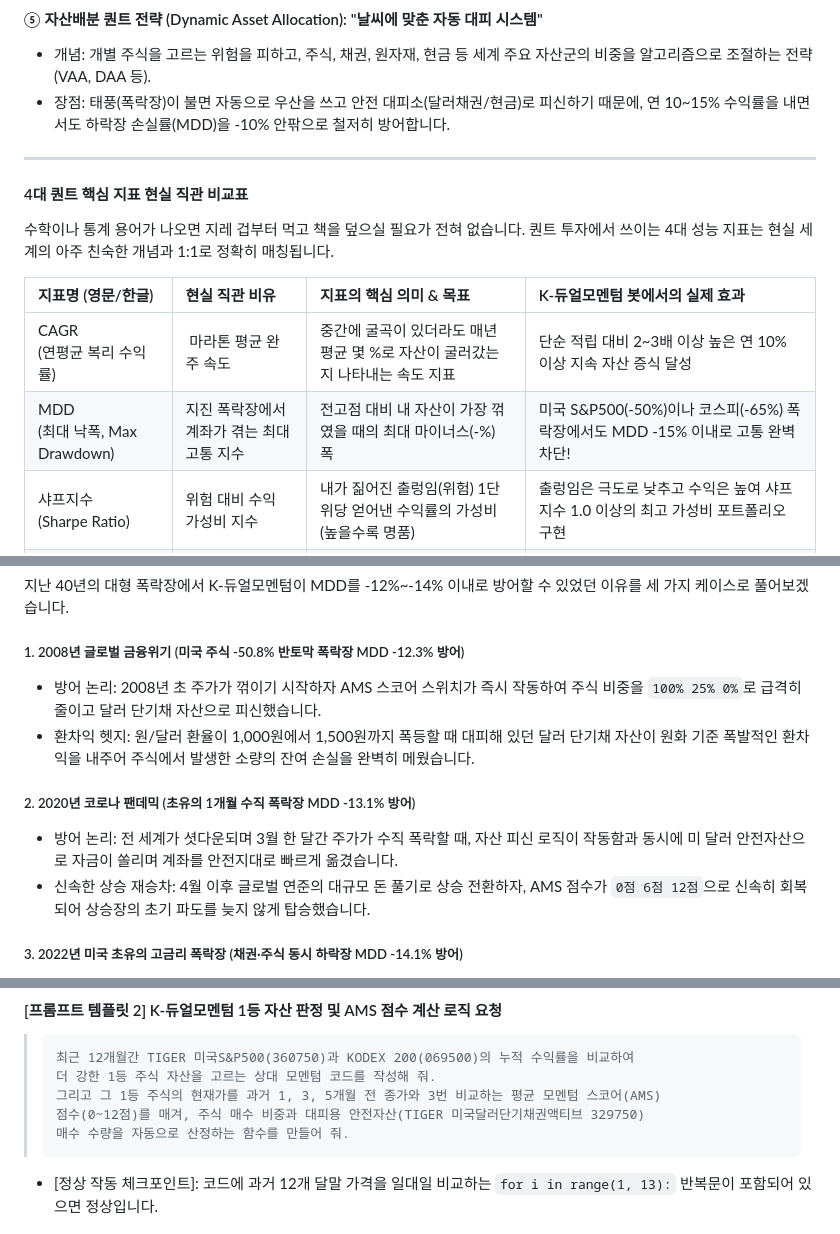
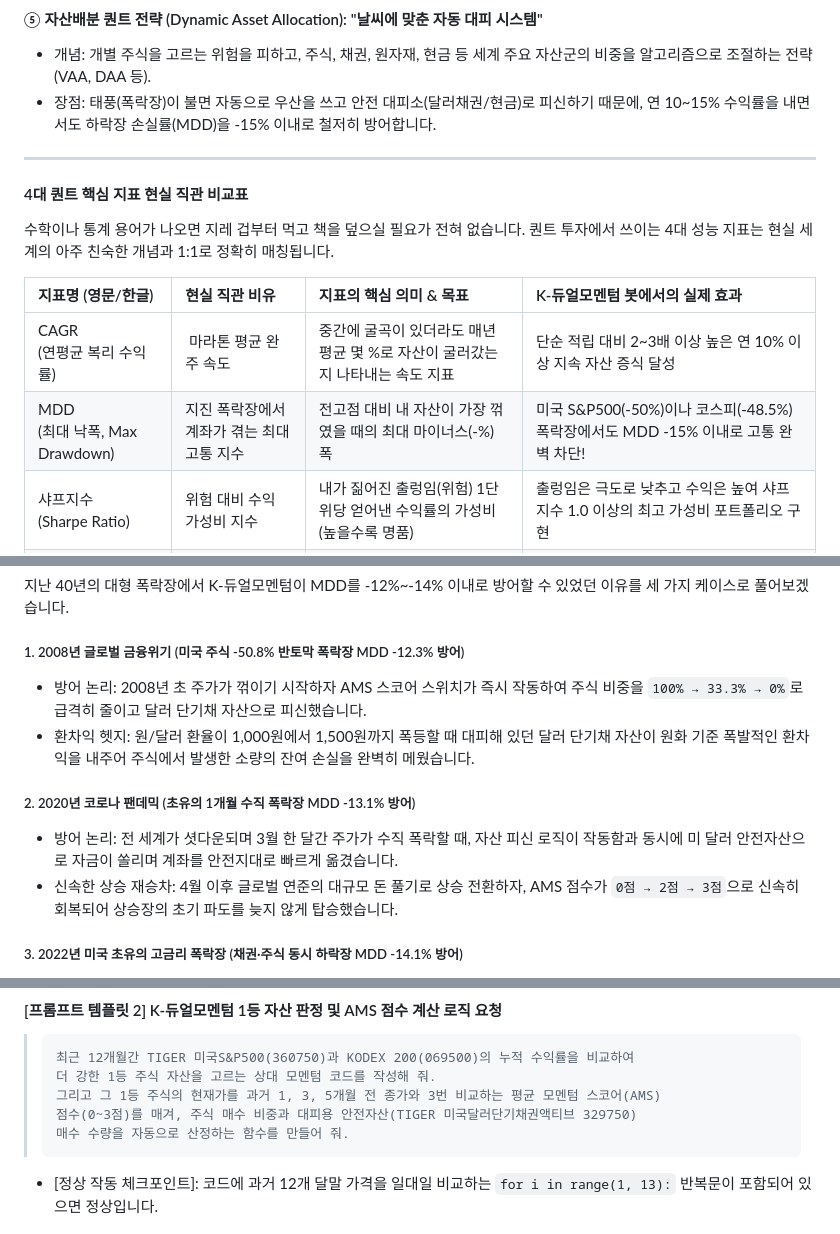
Before and after one commit to hyh54311-dev/jinhae-admission-system, a Markdown page: retirement_savings_dual_momentum_guide.md, 3 parts joined by grey strips. Rendered like a GitHub page.

Commit message:
docs: 3ºÎ AMS Á¡¼ö ü°è ¹× MDD ¼öġ ÅëÀÏ

````diff
--- a/retirement_savings_dual_momentum_guide.md
+++ b/retirement_savings_dual_momentum_guide.md
@@ -631,7 +631,7 @@ ISA 계좌도 3년 중단기 절세에 훌륭한 계좌입니다. 하지만 K-
 
 #### ⑤ 자산배분 퀀트 전략 (Dynamic Asset Allocation): "날씨에 맞춘 자동 대피 시스템"
 * 개념: 개별 주식을 고르는 위험을 피하고, 주식, 채권, 원자재, 현금 등 세계 주요 자산군의 비중을 알고리즘으로 조절하는 전략 (VAA, DAA 등).
-* 장점: 태풍(폭락장)이 불면 자동으로 우산을 쓰고 안전 대피소(달러채권/현금)로 피신하기 때문에, 연 10~15% 수익률을 내면서도 하락장 손실률(MDD)을 -10% 안팎으로 철저히 방어합니다.
+* 장점: 태풍(폭락장)이 불면 자동으로 우산을 쓰고 안전 대피소(달러채권/현금)로 피신하기 때문에, 연 10~15% 수익률을 내면서도 하락장 손실률(MDD)을 -15% 이내로 철저히 방어합니다.
 
 ---
 
@@ -642,7 +642,7 @@ ISA 계좌도 3년 중단기 절세에 훌륭한 계좌입니다. 하지만 K-
 | 지표명 (영문/한글) | 현실 직관 비유 | 지표의 핵심 의미 & 목표 | K-듀얼모멘텀 봇에서의 실제 효과 |
 | :--- | :--- | :--- | :--- |
 | CAGR<br>(연평균 복리 수익률) | ‍ 마라톤 평균 완주 속도 | 중간에 굴곡이 있더라도 매년 평균 몇 %로 자산이 굴러갔는지 나타내는 속도 지표 | 단순 적립 대비 2~3배 이상 높은 연 10% 이상 지속 자산 증식 달성 |
-| MDD<br>(최대 낙폭, Max Drawdown) | 지진 폭락장에서 계좌가 겪는 최대 고통 지수 | 전고점 대비 내 자산이 가장 꺾였을 때의 최대 마이너스(-%) 폭 | 미국 S&P500(-50%)이나 코스피(-65%) 폭락장에서도 MDD -15% 이내로 고통 완벽 차단! |
+| MDD<br>(최대 낙폭, Max Drawdown) | 지진 폭락장에서 계좌가 겪는 최대 고통 지수 | 전고점 대비 내 자산이 가장 꺾였을 때의 최대 마이너스(-%) 폭 | 미국 S&P500(-50%)이나 코스피(-48.5%) 폭락장에서도 MDD -15% 이내로 고통 완벽 차단! |
 | 샤프지수<br>(Sharpe Ratio) | 위험 대비 수익 가성비 지수 | 내가 짊어진 출렁임(위험) 1단위당 얻어낸 수익률의 가성비 (높을수록 명품) | 출렁임은 극도로 낮추고 수익은 높여 샤프지수 1.0 이상의 최고 가성비 포트폴리오 구현 |
 | 리밸런싱<br>(Rebalancing) | 계절별 옷장 정리 & 1등 우등생 갈아타기 | 주기적으로 자산 비중을 점검하여 상승한 자산은 챙기고 기세 좋은 1등으로 교체 | 매달 1회 봇이 자동으로 가장 강한 1등 자산으로 100% 무인 기계적 스위칭 집행 |
 
@@ -840,12 +840,12 @@ K-듀얼모멘텀 봇이 연금저축 계좌에서 매매하는 핵심 자산군
 지난 40년의 대형 폭락장에서 K-듀얼모멘텀이 MDD를 -12%~-14% 이내로 방어할 수 있었던 이유를 세 가지 케이스로 풀어보겠습니다.
 
 ##### 1. 2008년 글로벌 금융위기 (미국 주식 -50.8% 반토막 폭락장 MDD -12.3% 방어)
-* 방어 논리: 2008년 초 주가가 꺾이기 시작하자 AMS 스코어 스위치가 즉시 작동하여 주식 비중을 `100% 25% 0%`로 급격히 줄이고 달러 단기채 자산으로 피신했습니다.
+* 방어 논리: 2008년 초 주가가 꺾이기 시작하자 AMS 스코어 스위치가 즉시 작동하여 주식 비중을 `100% → 33.3% → 0%`로 급격히 줄이고 달러 단기채 자산으로 피신했습니다.
 * 환차익 헷지: 원/달러 환율이 1,000원에서 1,500원까지 폭등할 때 대피해 있던 달러 단기채 자산이 원화 기준 폭발적인 환차익을 내주어 주식에서 발생한 소량의 잔여 손실을 완벽히 메웠습니다.
 
 ##### 2. 2020년 코로나 팬데믹 (초유의 1개월 수직 폭락장 MDD -13.1% 방어)
 * 방어 논리: 전 세계가 셧다운되며 3월 한 달간 주가가 수직 폭락할 때, 자산 피신 로직이 작동함과 동시에 미 달러 안전자산으로 자금이 쏠리며 계좌를 안전지대로 빠르게 옮겼습니다.
-* 신속한 상승 재승차: 4월 이후 글로벌 연준의 대규모 돈 풀기로 상승 전환하자, AMS 점수가 `0점 6점 12점`으로 신속히 회복되어 상승장의 초기 파도를 늦지 않게 탑승했습니다.
+* 신속한 상승 재승차: 4월 이후 글로벌 연준의 대규모 돈 풀기로 상승 전환하자, AMS 점수가 `0점 → 2점 → 3점`으로 신속히 회복되어 상승장의 초기 파도를 늦지 않게 탑승했습니다.
 
 ##### 3. 2022년 미국 초유의 고금리 폭락장 (채권·주식 동시 하락장 MDD -14.1% 방어)
 * 방어 논리 (장기채 듀레이션 참사 회피): 2022년은 주식과 장기 채권이 동시에 폭락한 역대급 위기였습니다. 일반 자산배분(60/40)은 장기채 폭락으로 반토막이 났으나, K-듀얼모멘텀은 금리 위험이 없는 '미국 달러 단기채(Short-term Bond)'를 선택해 채권 폭락 피해를 0%로 만들었습니다.
@@ -1015,7 +1015,7 @@ Antigravity AI와 대화할 때 "뭐라고 말해야 코드를 잘 짜줄까?"
 > 최근 12개월간 TIGER 미국S&P500(360750)과 KODEX 200(069500)의 누적 수익률을 비교하여
 > 더 강한 1등 주식 자산을 고르는 상대 모멘텀 코드를 작성해 줘.
 > 그리고 그 1등 주식의 현재가를 과거 1, 3, 5개월 전 종가와 3번 비교하는 평균 모멘텀 스코어(AMS)
-> 점수(0~12점)를 매겨, 주식 매수 비중과 대피용 안전자산(TIGER 미국달러단기채권액티브 329750)
+> 점수(0~3점)를 매겨, 주식 매수 비중과 대피용 안전자산(TIGER 미국달러단기채권액티브 329750)
 > 매수 수량을 자동으로 산정하는 함수를 만들어 줘.
 > ```
 * [정상 작동 체크포인트]: 코드에 과거 12개 달말 가격을 일대일 비교하는 `for i in range(1, 13):` 반복문이 포함되어 있으면 정상입니다.
````
